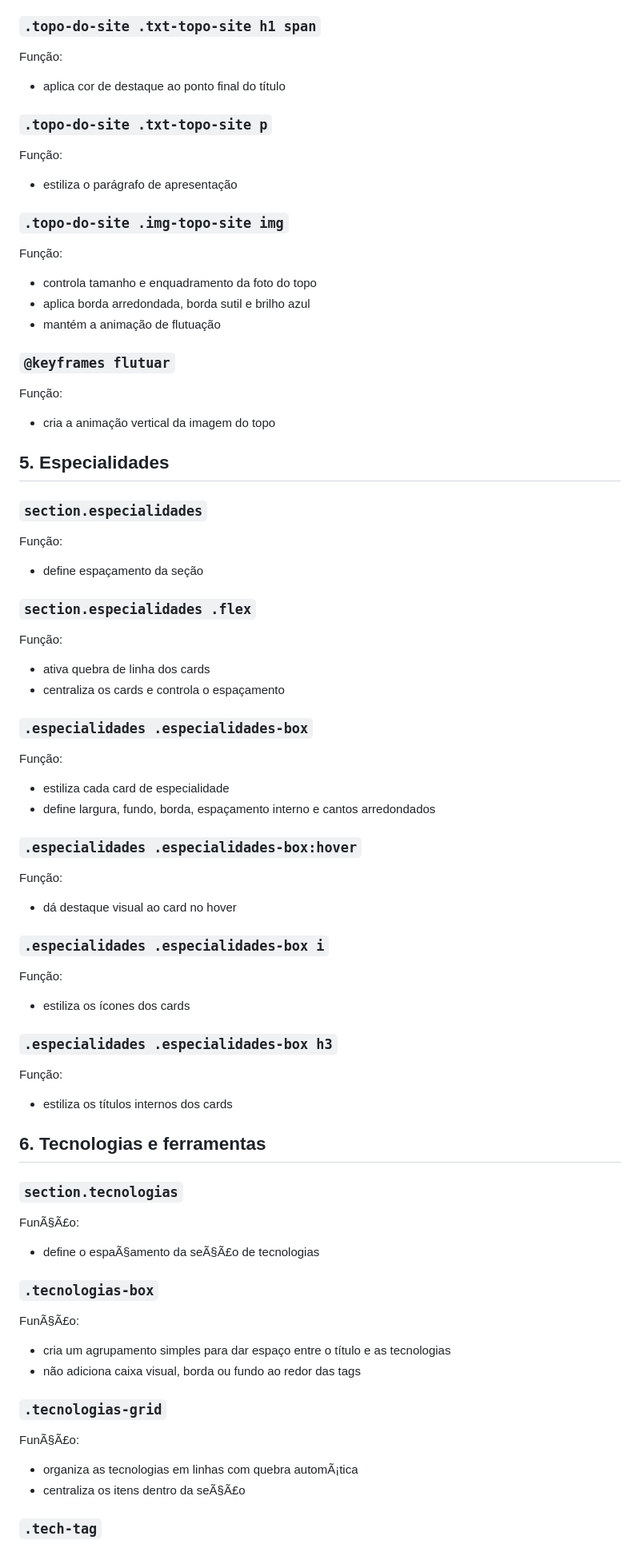
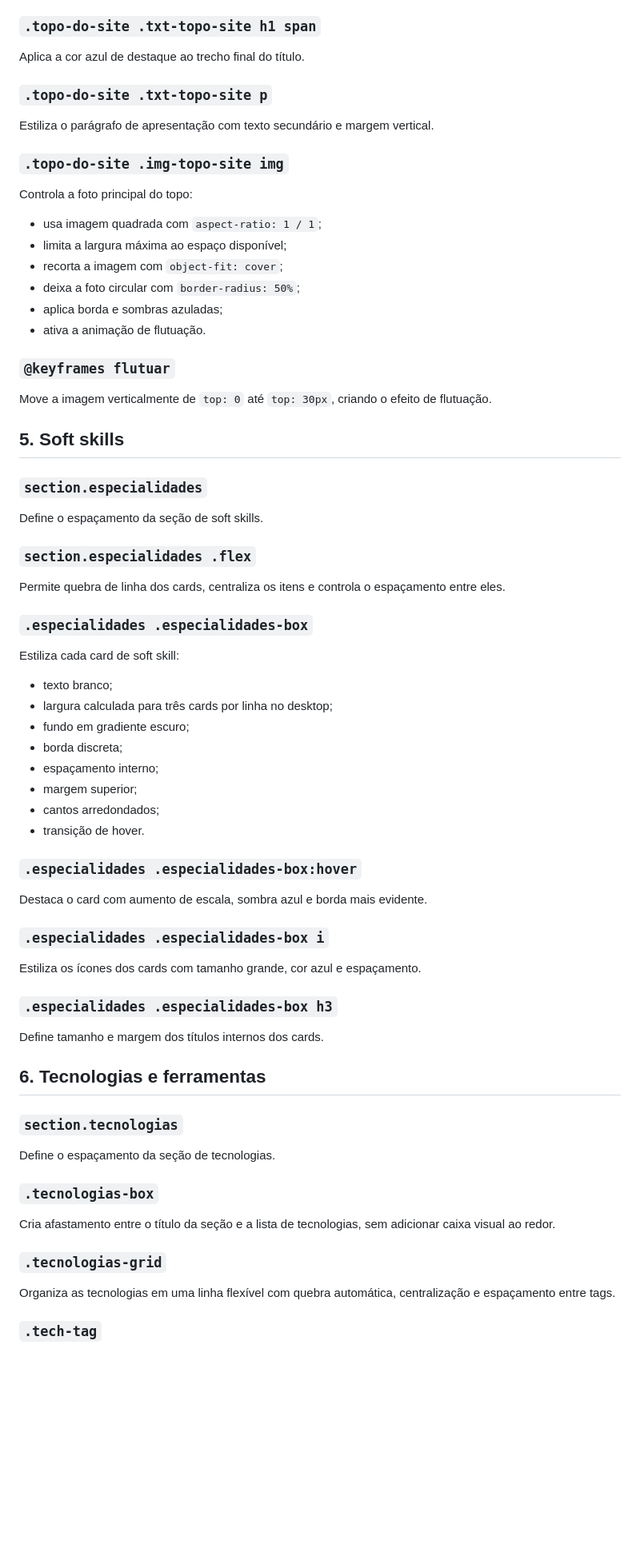
Before and after one commit to rFanha/portifolio, a Markdown page: DESCRITIVO-CSS.md, the part around one of its changes. Shown at 80% size. GitHub-like rendering; blank space fills up the shorter version.

```diff
--- a/DESCRITIVO-CSS.md
+++ b/DESCRITIVO-CSS.md
@@ -169,91 +111,75 @@ Função:
 
 ### `.topo-do-site .txt-topo-site h1 span`
 
-Função:
-
-- aplica cor de destaque ao ponto final do título
+Aplica a cor azul de destaque ao trecho final do título.
 
 ### `.topo-do-site .txt-topo-site p`
 
-Função:
-
-- estiliza o parágrafo de apresentação
+Estiliza o parágrafo de apresentação com texto secundário e margem vertical.
 
 ### `.topo-do-site .img-topo-site img`
 
-Função:
+Controla a foto principal do topo:
 
-- controla tamanho e enquadramento da foto do topo
-- aplica borda arredondada, borda sutil e brilho azul
-- mantém a animação de flutuação
+- usa imagem quadrada com `aspect-ratio: 1 / 1`;
+- limita a largura máxima ao espaço disponível;
+- recorta a imagem com `object-fit: cover`;
+- deixa a foto circular com `border-radius: 50%`;
+- aplica borda e sombras azuladas;
+- ativa a animação de flutuação.
 
 ### `@keyframes flutuar`
 
-Função:
+Move a imagem verticalmente de `top: 0` até `top: 30px`, criando o efeito de flutuação.
 
-- cria a animação vertical da imagem do topo
-
-## 5. Especialidades
+## 5. Soft skills
 
 ### `section.especialidades`
 
-Função:
-
-- define espaçamento da seção
+Define o espaçamento da seção de soft skills.
 
 ### `section.especialidades .flex`
 
-Função:
-
-- ativa quebra de linha dos cards
-- centraliza os cards e controla o espaçamento
+Permite quebra de linha dos cards, centraliza os itens e controla o espaçamento entre eles.
 
 ### `.especialidades .especialidades-box`
 
-Função:
+Estiliza cada card de soft skill:
 
-- estiliza cada card de especialidade
-- define largura, fundo, borda, espaçamento interno e cantos arredondados
+- texto branco;
+- largura calculada para três cards por linha no desktop;
+- fundo em gradiente escuro;
+- borda discreta;
+- espaçamento interno;
+- margem superior;
+- cantos arredondados;
+- transição de hover.
 
 ### `.especialidades .especialidades-box:hover`
 
-Função:
-
-- dá destaque visual ao card no hover
+Destaca o card com aumento de escala, sombra azul e borda mais evidente.
 
 ### `.especialidades .especialidades-box i`
 
-Função:
-
-- estiliza os ícones dos cards
+Estiliza os ícones dos cards com tamanho grande, cor azul e espaçamento.
 
 ### `.especialidades .especialidades-box h3`
 
-Função:
-
-- estiliza os títulos internos dos cards
+Define tamanho e margem dos títulos internos dos cards.
 
 ## 6. Tecnologias e ferramentas
 
 ### `section.tecnologias`
 
-FunÃ§Ã£o:
-
-- define o espaÃ§amento da seÃ§Ã£o de tecnologias
+Define o espaçamento da seção de tecnologias.
 
 ### `.tecnologias-box`
 
-FunÃ§Ã£o:
-
-- cria um agrupamento simples para dar espaço entre o título e as tecnologias
-- não adiciona caixa visual, borda ou fundo ao redor das tags
+Cria afastamento entre o título da seção e a lista de tecnologias, sem adicionar caixa visual ao redor.
 
 ### `.tecnologias-grid`
 
-FunÃ§Ã£o:
-
-- organiza as tecnologias em linhas com quebra automÃ¡tica
-- centraliza os itens dentro da seÃ§Ã£o
+Organiza as tecnologias em uma linha flexível com quebra automática, centralização e espaçamento entre tags.
 
 ### `.tech-tag`
 
```
Also changed, not shown: other parts of DESCRITIVO-CSS.md (+153 -258 lines).
